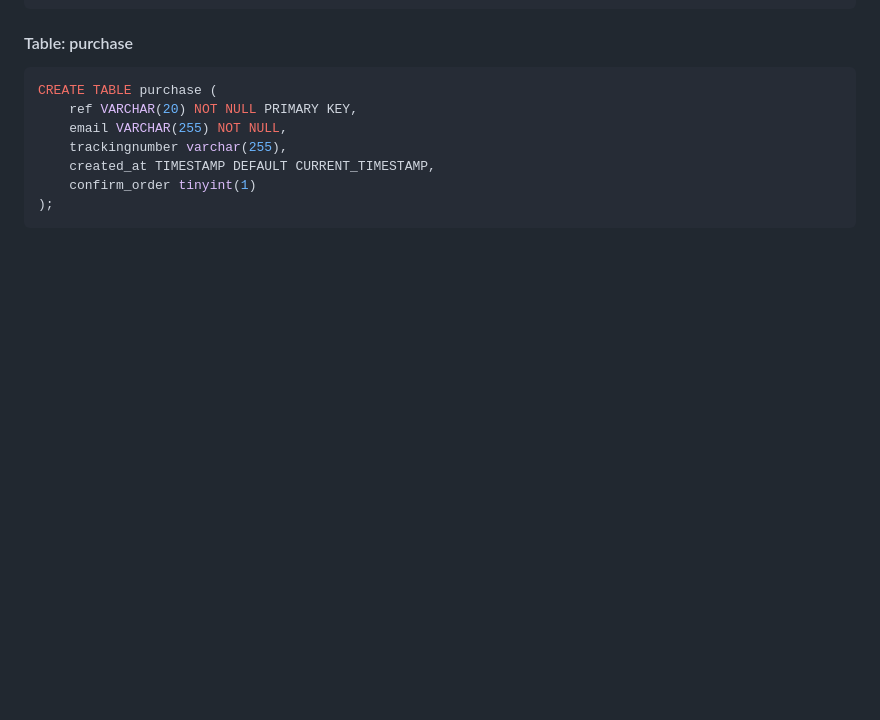
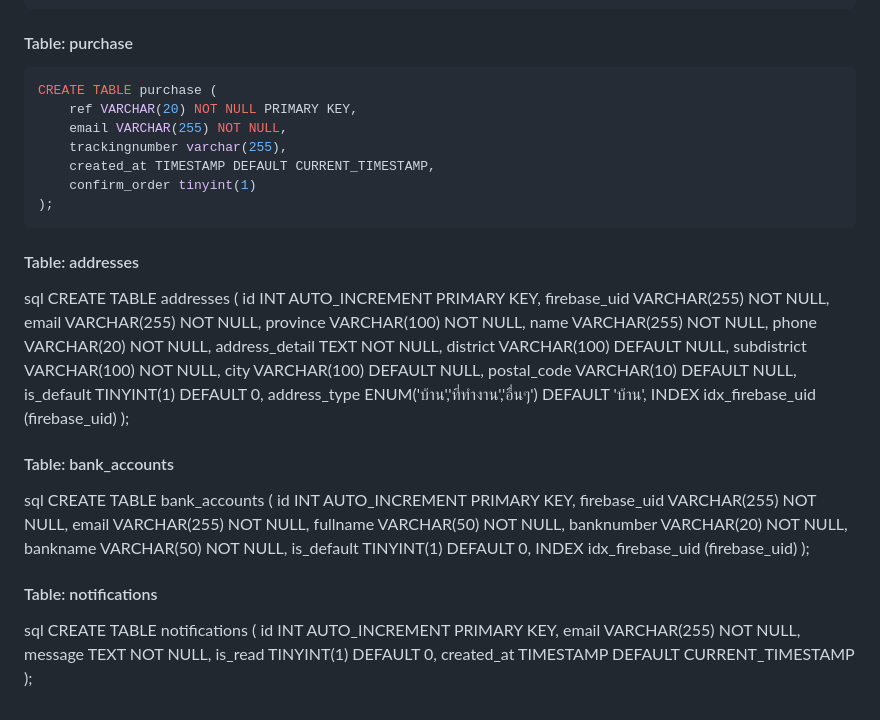
Before and after one commit to Dowmean/Hiwmai-Project, a Markdown page: README.md, the part around the change. Drawn GitHub-style; blank space fills up the shorter version.

````diff
--- a/README.md
+++ b/README.md
@@ -233,3 +233,48 @@ CREATE TABLE purchase (
     confirm_order tinyint(1)
 );
 ```
+#### Table: addresses
+
+sql
+CREATE TABLE addresses (
+    id             INT AUTO_INCREMENT PRIMARY KEY,
+    firebase_uid   VARCHAR(255) NOT NULL,
+    email          VARCHAR(255) NOT NULL,
+    province       VARCHAR(100) NOT NULL,
+    name           VARCHAR(255) NOT NULL,
+    phone          VARCHAR(20) NOT NULL,
+    address_detail TEXT NOT NULL,
+    district       VARCHAR(100) DEFAULT NULL,
+    subdistrict    VARCHAR(100) NOT NULL,
+    city           VARCHAR(100) DEFAULT NULL,
+    postal_code    VARCHAR(10) DEFAULT NULL,
+    is_default     TINYINT(1) DEFAULT 0,
+    address_type   ENUM('บ้าน','ที่ทำงาน','อื่นๆ') DEFAULT 'บ้าน',
+    INDEX idx_firebase_uid (firebase_uid)
+);
+
+#### Table: bank_accounts
+
+sql
+CREATE TABLE bank_accounts (
+    id           INT AUTO_INCREMENT PRIMARY KEY,
+    firebase_uid VARCHAR(255) NOT NULL,
+    email        VARCHAR(255) NOT NULL,
+    fullname     VARCHAR(50) NOT NULL,
+    banknumber   VARCHAR(20) NOT NULL,
+    bankname     VARCHAR(50) NOT NULL,
+    is_default   TINYINT(1) DEFAULT 0,
+    INDEX idx_firebase_uid (firebase_uid)
+);
+
+
+#### Table: notifications
+
+sql
+CREATE TABLE notifications  (
+    id         INT AUTO_INCREMENT PRIMARY KEY,
+    email      VARCHAR(255) NOT NULL,
+    message    TEXT NOT NULL,
+    is_read    TINYINT(1) DEFAULT 0,
+    created_at TIMESTAMP DEFAULT CURRENT_TIMESTAMP
+);
````
